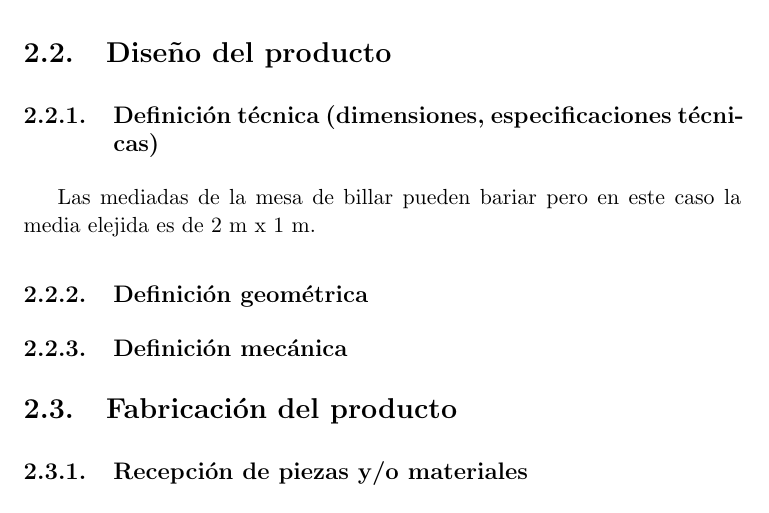
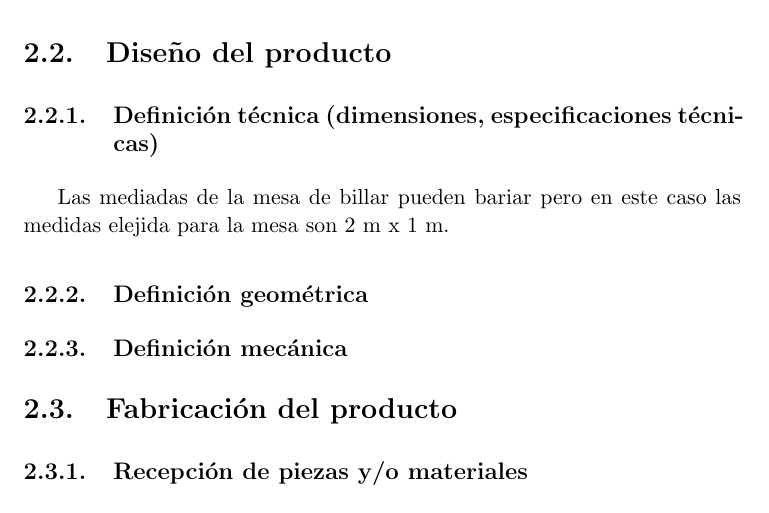
Before and after one commit to pobleteag/Fabricacion, a LaTeX document (Practica/Practica.tex, which reads Practica/Mesa.tex): part of page 7 of 7, cut so that both start at the same text. Compiled offline with pdfLaTeX.

Commit message:
Editando dimensiones

```diff
--- a/Practica/Mesa.tex
+++ b/Practica/Mesa.tex
@@ -17,8 +17,7 @@ mesa de billar, pero debido a su coste elebado son pocos los que pueden permitir
 \section {Diseño del producto}
 
 	\subsection {Definición técnica (dimensiones, especificaciones técnicas)}
-
-Las mediadas de la mesa de billar pueden bariar pero en este caso la media elejida es de 2 m x 1 m.
+Las mediadas de la mesa de billar pueden bariar pero en este caso las medidas elejida para la mesa son  2 m x 1 m.
 	\subsection {Definición geométrica}
 
 	\subsection {Definición mecánica}
```
